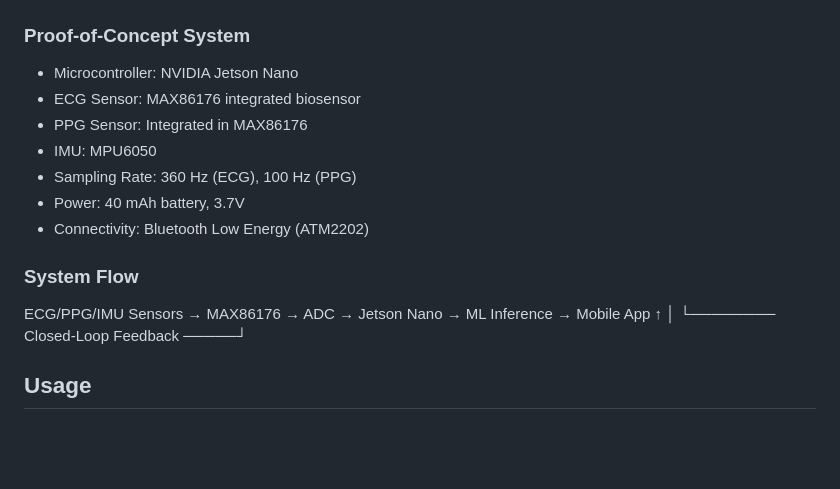
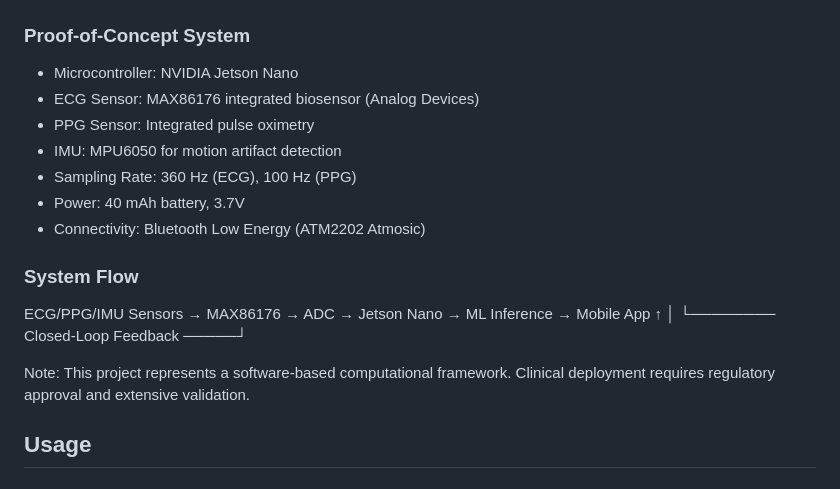
Before and after one commit to SPatsamatla09/CardioBound, a Markdown page: README.md, the part around one of its changes. Drawn GitHub-style; blank space fills up the shorter version.

```diff
--- a/README.md
+++ b/README.md
@@ -170,17 +197,20 @@ python cardiobound_complete.py
 
 ### Proof-of-Concept System
 - Microcontroller: NVIDIA Jetson Nano
-- ECG Sensor: MAX86176 integrated biosensor
-- PPG Sensor: Integrated in MAX86176
-- IMU: MPU6050
+- ECG Sensor: MAX86176 integrated biosensor (Analog Devices)
+- PPG Sensor: Integrated pulse oximetry
+- IMU: MPU6050 for motion artifact detection
 - Sampling Rate: 360 Hz (ECG), 100 Hz (PPG)
 - Power: 40 mAh battery, 3.7V
-- Connectivity: Bluetooth Low Energy (ATM2202)
+- Connectivity: Bluetooth Low Energy (ATM2202 Atmosic)
 
 ### System Flow
+
 ECG/PPG/IMU Sensors → MAX86176 → ADC → Jetson Nano → ML Inference → Mobile App
                                         ↑                                   │
                                         └──────── Closed-Loop Feedback ─────┘
+
+Note: This project represents a software-based computational framework. Clinical deployment requires regulatory approval and extensive validation.
 
 
 ## Usage
```
Also changed, not shown: other parts of README.md (+74 -47 lines).
